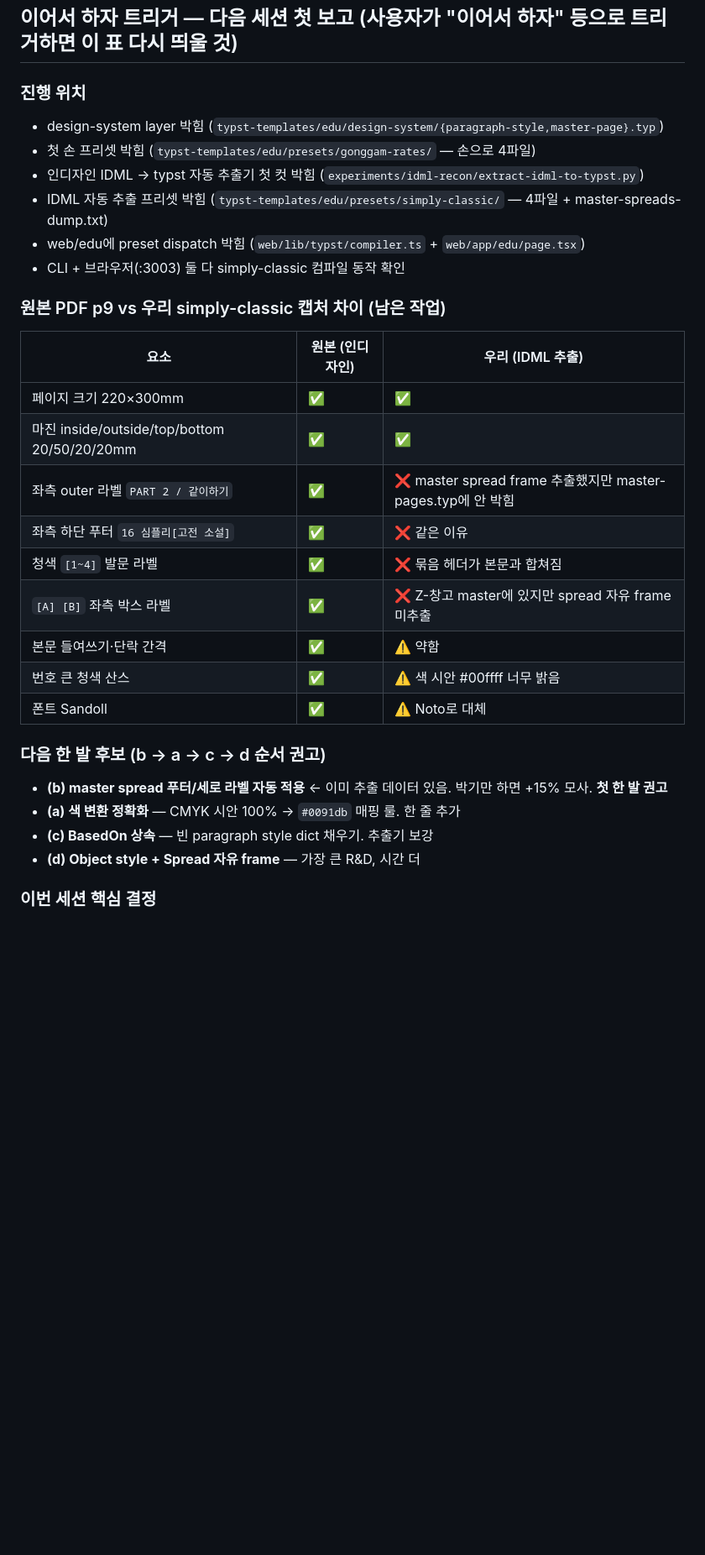
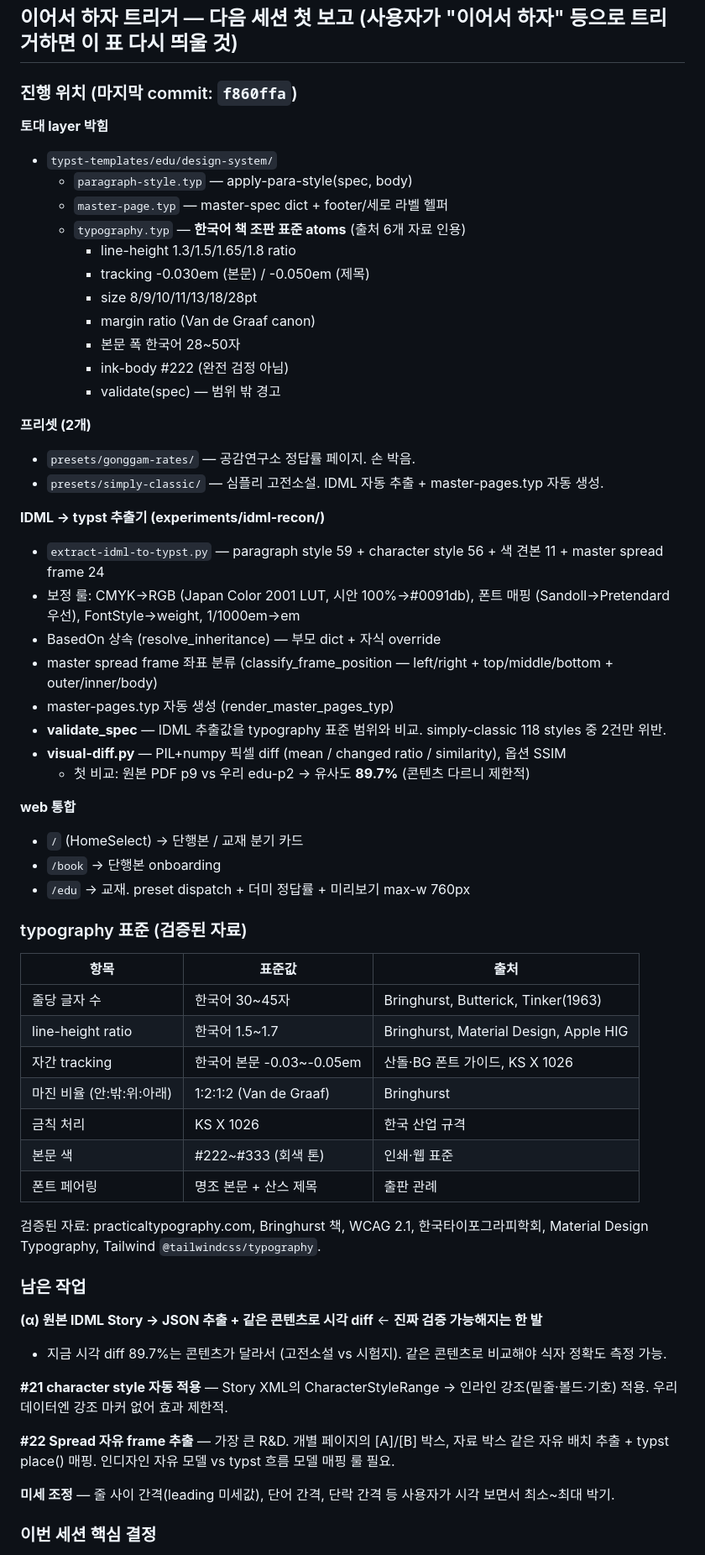
Before and after one commit to bongjin86-stack/sungjin_book, a Markdown page: docs/ai-context/current-task.md, the part around one of its changes. Shown at 84% size. Drawn GitHub-style; blank space fills up the shorter version.

Commit message:
docs(current-task): R&D Phase 0 토대 박힌 시점 트리거 갱신
다음 세션 "이어서 하자" 트리거 시 띄울 내용:
- typography.typ + validate + visual-diff + Pretendard 박힌 상태
- master-pages.typ 자동 생성 + BasedOn 상속 + CMYK LUT
- 첫 시각 diff 89.7% (콘텐츠 다른 제한적 비교)
- 권고 다음 한 발: 원본 IDML Story → JSON 추출 (같은 콘텐츠로 시각 diff)

Co-Authored-By: Claude Opus 4.7 (1M context) <noreply@anthropic.com>

```diff
--- a/docs/ai-context/current-task.md
+++ b/docs/ai-context/current-task.md
@@ -6,31 +6,63 @@
 
 ## 이어서 하자 트리거 — 다음 세션 첫 보고 (사용자가 "이어서 하자" 등으로 트리거하면 이 표 다시 띄울 것)
 
-### 진행 위치
-- design-system layer 박힘 (`typst-templates/edu/design-system/{paragraph-style,master-page}.typ`)
-- 첫 손 프리셋 박힘 (`typst-templates/edu/presets/gonggam-rates/` — 손으로 4파일)
-- 인디자인 IDML → typst 자동 추출기 첫 컷 박힘 (`experiments/idml-recon/extract-idml-to-typst.py`)
-- IDML 자동 추출 프리셋 박힘 (`typst-templates/edu/presets/simply-classic/` — 4파일 + master-spreads-dump.txt)
-- web/edu에 preset dispatch 박힘 (`web/lib/typst/compiler.ts` + `web/app/edu/page.tsx`)
-- CLI + 브라우저(:3003) 둘 다 simply-classic 컴파일 동작 확인
+### 진행 위치 (마지막 commit: `f860ffa`)
 
-### 원본 PDF p9 vs 우리 simply-classic 캡처 차이 (남은 작업)
-| 요소 | 원본 (인디자인) | 우리 (IDML 추출) |
+**토대 layer 박힘**
+- `typst-templates/edu/design-system/`
+  - `paragraph-style.typ` — apply-para-style(spec, body)
+  - `master-page.typ` — master-spec dict + footer/세로 라벨 헬퍼
+  - `typography.typ` — **한국어 책 조판 표준 atoms** (출처 6개 자료 인용)
+    - line-height 1.3/1.5/1.65/1.8 ratio
+    - tracking -0.030em (본문) / -0.050em (제목)
+    - size 8/9/10/11/13/18/28pt
+    - margin ratio (Van de Graaf canon)
+    - 본문 폭 한국어 28~50자
+    - ink-body #222 (완전 검정 아님)
+    - validate(spec) — 범위 밖 경고
+
+**프리셋 (2개)**
+- `presets/gonggam-rates/` — 공감연구소 정답률 페이지. 손 박음.
+- `presets/simply-classic/` — 심플리 고전소설. IDML 자동 추출 + master-pages.typ 자동 생성.
+
+**IDML → typst 추출기 (experiments/idml-recon/)**
+- `extract-idml-to-typst.py` — paragraph style 59 + character style 56 + 색 견본 11 + master spread frame 24
+- 보정 룰: CMYK→RGB (Japan Color 2001 LUT, 시안 100%→#0091db), 폰트 매핑 (Sandoll→Pretendard 우선), FontStyle→weight, 1/1000em→em
+- BasedOn 상속 (resolve_inheritance) — 부모 dict + 자식 override
+- master spread frame 좌표 분류 (classify_frame_position — left/right + top/middle/bottom + outer/inner/body)
+- master-pages.typ 자동 생성 (render_master_pages_typ)
+- **validate_spec** — IDML 추출값을 typography 표준 범위와 비교. simply-classic 118 styles 중 2건만 위반.
+- **visual-diff.py** — PIL+numpy 픽셀 diff (mean / changed ratio / similarity), 옵션 SSIM
+  - 첫 비교: 원본 PDF p9 vs 우리 edu-p2 → 유사도 **89.7%** (콘텐츠 다르니 제한적)
+
+**web 통합**
+- `/` (HomeSelect) → 단행본 / 교재 분기 카드
+- `/book` → 단행본 onboarding
+- `/edu` → 교재. preset dispatch + 더미 정답률 + 미리보기 max-w 760px
+
+### typography 표준 (검증된 자료)
+
+| 항목 | 표준값 | 출처 |
 |---|---|---|
-| 페이지 크기 220×300mm | ✅ | ✅ |
-| 마진 inside/outside/top/bottom 20/50/20/20mm | ✅ | ✅ |
-| 좌측 outer 라벨 `PART 2 / 같이하기` | ✅ | ❌ master spread frame 추출했지만 master-pages.typ에 안 박힘 |
-| 좌측 하단 푸터 `16 심플리[고전 소설]` | ✅ | ❌ 같은 이유 |
-| 청색 `[1~4]` 발문 라벨 | ✅ | ❌ 묶음 헤더가 본문과 합쳐짐 |
-| `[A] [B]` 좌측 박스 라벨 | ✅ | ❌ Z-창고 master에 있지만 spread 자유 frame 미추출 |
-| 본문 들여쓰기·단락 간격 | ✅ | ⚠️ 약함 |
-| 번호 큰 청색 산스 | ✅ | ⚠️ 색 시안 #00ffff 너무 밝음 |
-| 폰트 Sandoll | ✅ | ⚠️ Noto로 대체 |
+| 줄당 글자 수 | 한국어 30~45자 | Bringhurst, Butterick, Tinker(1963) |
+| line-height ratio | 한국어 1.5~1.7 | Bringhurst, Material Design, Apple HIG |
+| 자간 tracking | 한국어 본문 -0.03~-0.05em | 산돌·BG 폰트 가이드, KS X 1026 |
+| 마진 비율 (안:밖:위:아래) | 1:2:1:2 (Van de Graaf) | Bringhurst |
+| 금칙 처리 | KS X 1026 | 한국 산업 규격 |
+| 본문 색 | #222~#333 (회색 톤) | 인쇄·웹 표준 |
+| 폰트 페어링 | 명조 본문 + 산스 제목 | 출판 관례 |
 
-### 다음 한 발 후보 (b → a → c → d 순서 권고)
-- **(b) master spread 푸터/세로 라벨 자동 적용** ← 이미 추출 데이터 있음. 박기만 하면 +15% 모사. **첫 한 발 권고**
-- **(a) 색 변환 정확화** — CMYK 시안 100% → `#0091db` 매핑 룰. 한 줄 추가
-- **(c) BasedOn 상속** — 빈 paragraph style dict 채우기. 추출기 보강
-- **(d) Object style + Spread 자유 frame** — 가장 큰 R&D, 시간 더
+검증된 자료: practicaltypography.com, Bringhurst 책, WCAG 2.1, 한국타이포그라피학회, Material Design Typography, Tailwind `@tailwindcss/typography`.
+
+### 남은 작업
+
+**(α) 원본 IDML Story → JSON 추출 + 같은 콘텐츠로 시각 diff** ← **진짜 검증 가능해지는 한 발**
+- 지금 시각 diff 89.7%는 콘텐츠가 달라서 (고전소설 vs 시험지). 같은 콘텐츠로 비교해야 식자 정확도 측정 가능.
+
+**#21 character style 자동 적용** — Story XML의 CharacterStyleRange → 인라인 강조(밑줄·볼드·기호) 적용. 우리 데이터엔 강조 마커 없어 효과 제한적.
+
+**#22 Spread 자유 frame 추출** — 가장 큰 R&D. 개별 페이지의 [A]/[B] 박스, 자료 박스 같은 자유 배치 추출 + typst place() 매핑. 인디자인 자유 모델 vs typst 흐름 모델 매핑 룰 필요.
+
+**미세 조정** — 줄 사이 간격(leading 미세값), 단어 간격, 단락 간격 등 사용자가 시각 보면서 최소~최대 박기.
 
 ### 이번 세션 핵심 결정
```
Also changed, not shown: other parts of docs/ai-context/current-task.md (+14 -8 lines).
